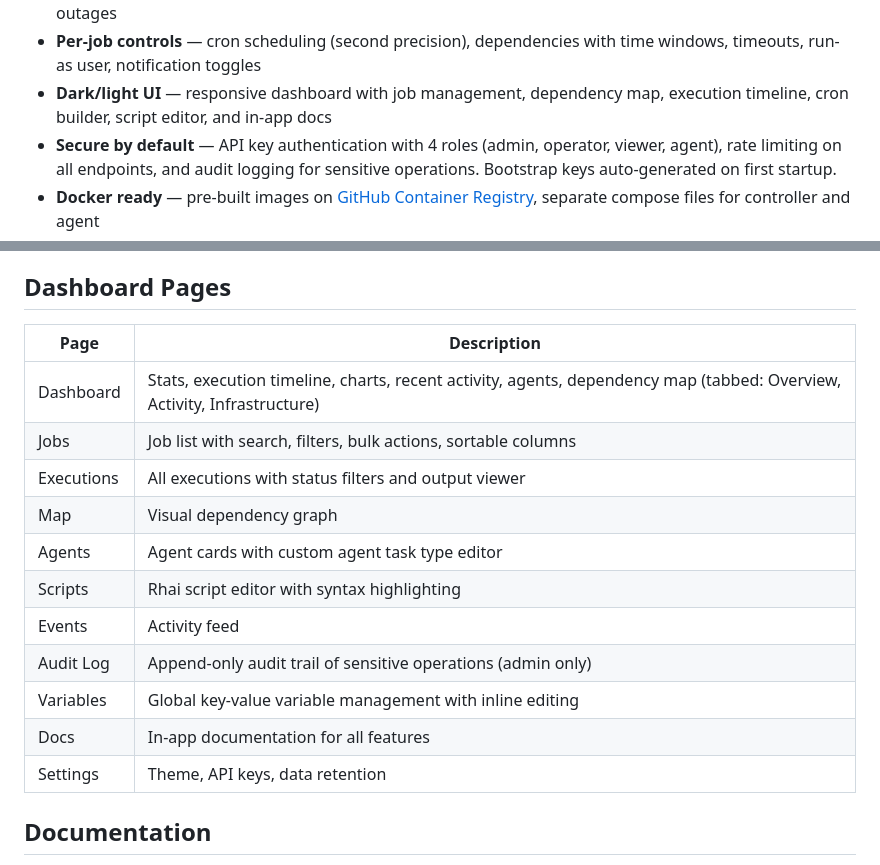
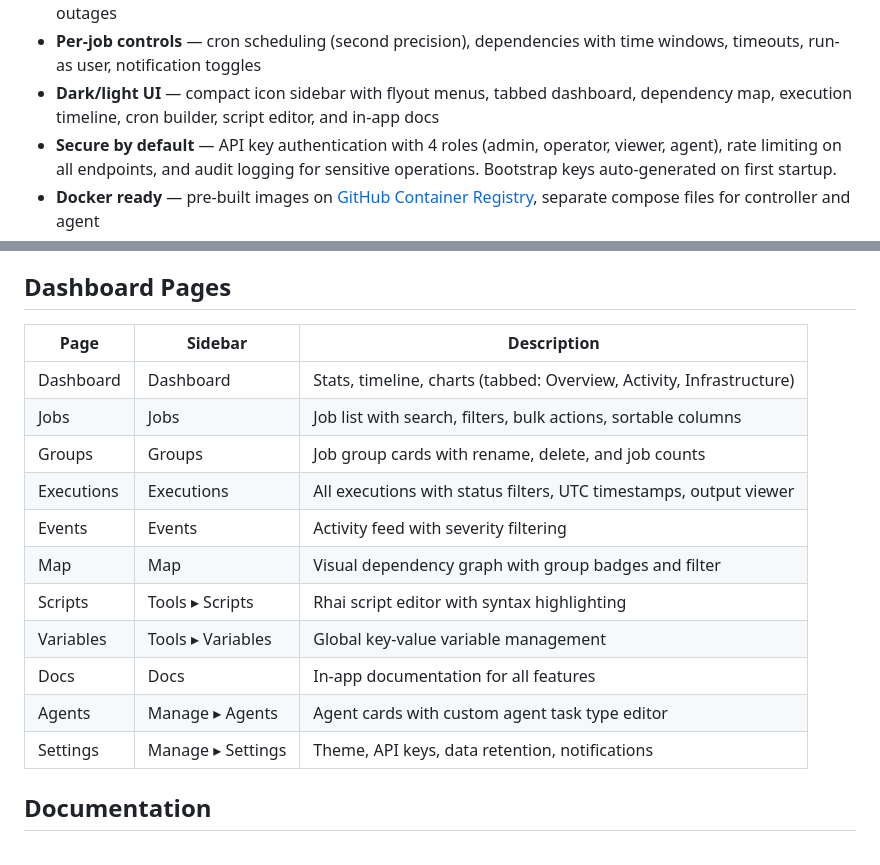
Before and after one commit to mikemiles-dev/kronforce, a Markdown page: README.md, 2 parts joined by grey strips. Rendered like a GitHub page.

Commit message:
docs: update README dashboard pages table and CHANGELOG for sidebar redesign with flyout menus

```diff
--- a/README.md
+++ b/README.md
@@ -16,7 +16,7 @@ A workload automation and job scheduling engine built in Rust. Single binary, em
 - **Output intelligence** — extract values from stdout (regex/jsonpath), fail jobs when expected output is missing, compare output across runs
 - **Built-in notifications** — email (SMTP) and SMS (webhook) alerts on job failures, successes, and agent outages
 - **Per-job controls** — cron scheduling (second precision), dependencies with time windows, timeouts, run-as user, notification toggles
-- **Dark/light UI** — responsive dashboard with job management, dependency map, execution timeline, cron builder, script editor, and in-app docs
+- **Dark/light UI** — compact icon sidebar with flyout menus, tabbed dashboard, dependency map, execution timeline, cron builder, script editor, and in-app docs
 - **Secure by default** — API key authentication with 4 roles (admin, operator, viewer, agent), rate limiting on all endpoints, and audit logging for sensitive operations. Bootstrap keys auto-generated on first startup.
 - **Docker ready** — pre-built images on [GitHub Container Registry](https://ghcr.io/mikemiles-dev/kronforce), separate compose files for controller and agent
 
@@ -98,19 +98,19 @@ See [Custom Agents documentation](docs/CUSTOM_AGENTS.md) for the full protocol.
 
 ## Dashboard Pages
 
-| Page | Description |
-|---|---|
-| Dashboard | Stats, execution timeline, charts, recent activity, agents, dependency map (tabbed: Overview, Activity, Infrastructure) |
-| Jobs | Job list with search, filters, bulk actions, sortable columns |
-| Executions | All executions with status filters and output viewer |
-| Map | Visual dependency graph |
-| Agents | Agent cards with custom agent task type editor |
-| Scripts | Rhai script editor with syntax highlighting |
-| Events | Activity feed |
-| Audit Log | Append-only audit trail of sensitive operations (admin only) |
-| Variables | Global key-value variable management with inline editing |
-| Docs | In-app documentation for all features |
-| Settings | Theme, API keys, data retention |
+| Page | Sidebar | Description |
+|---|---|---|
+| Dashboard | Dashboard | Stats, timeline, charts (tabbed: Overview, Activity, Infrastructure) |
+| Jobs | Jobs | Job list with search, filters, bulk actions, sortable columns |
+| Groups | Groups | Job group cards with rename, delete, and job counts |
+| Executions | Executions | All executions with status filters, UTC timestamps, output viewer |
+| Events | Events | Activity feed with severity filtering |
+| Map | Map | Visual dependency graph with group badges and filter |
+| Scripts | Tools ▸ Scripts | Rhai script editor with syntax highlighting |
+| Variables | Tools ▸ Variables | Global key-value variable management |
+| Docs | Docs | In-app documentation for all features |
+| Agents | Manage ▸ Agents | Agent cards with custom agent task type editor |
+| Settings | Manage ▸ Settings | Theme, API keys, data retention, notifications |
 
 ## Documentation
 
```
Also changed, not shown: CHANGELOG.md (+1 -1 lines).
